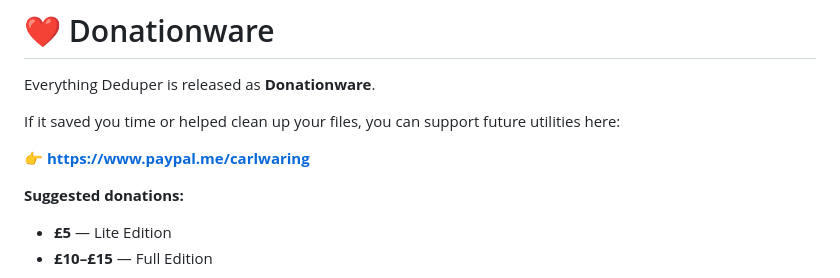
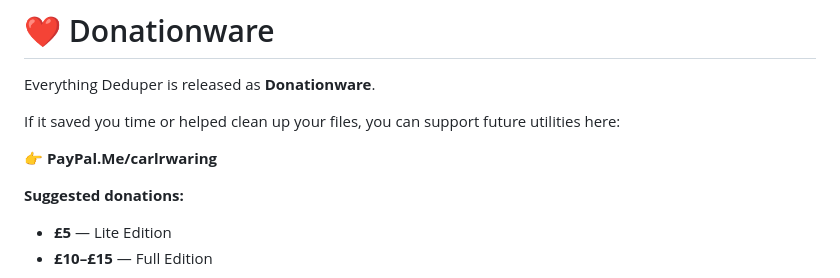
Before and after one commit to carlwaring/EverythingDeduper, a Markdown page: README.md, the part around the change. Drawn GitHub-style.

```diff
--- a/README.md
+++ b/README.md
@@ -133,7 +133,7 @@ Everything Deduper is released as **Donationware**.
 
 If it saved you time or helped clean up your files, you can support future utilities here:
 
-👉 **https://www.paypal.me/carlwaring**
+👉 **PayPal.Me/carlrwaring**
 
 **Suggested donations:**
 
```
